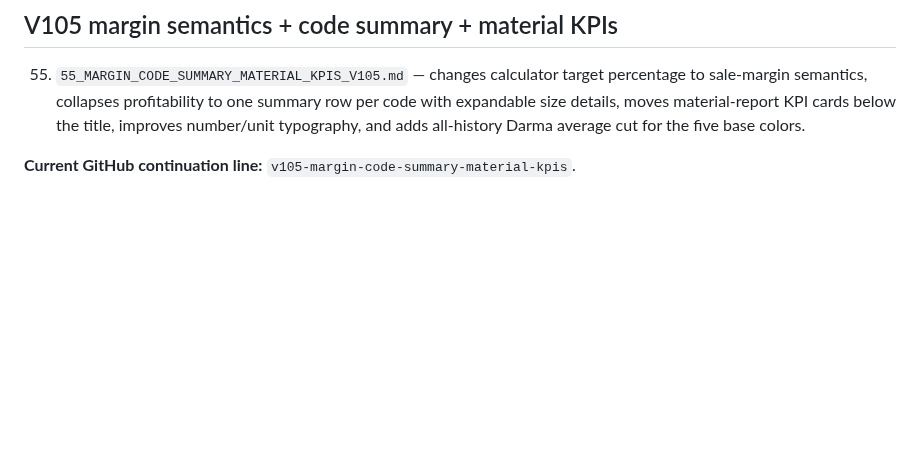
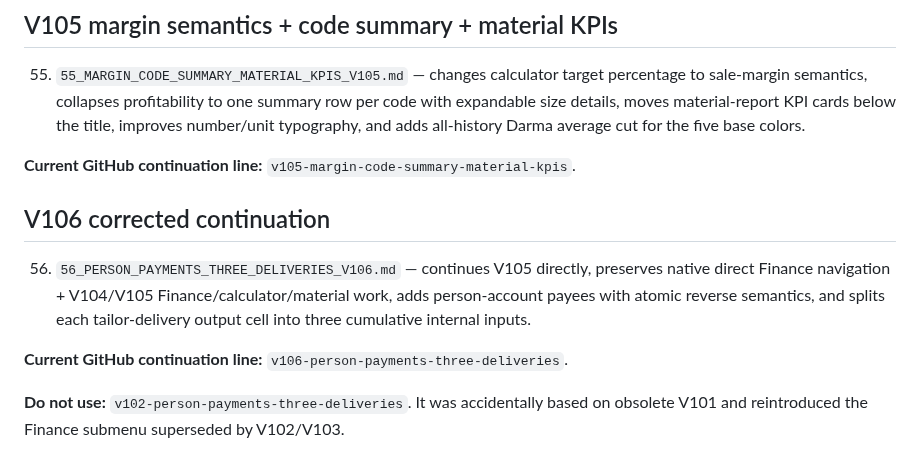
Before and after one commit to aliiitavazoeiii-afk/darma-general, a Markdown page: docs/PROJECT_CONTEXT/README.md, the part around the change. Drawn GitHub-style; blank space fills up the shorter version.

Commit message:
Add corrected V106 to project manifest

```diff
--- a/docs/PROJECT_CONTEXT/README.md
+++ b/docs/PROJECT_CONTEXT/README.md
@@ -124,3 +124,12 @@ V101's expandable Finance submenu is superseded by V102 and must not be reintrod
 55. `55_MARGIN_CODE_SUMMARY_MATERIAL_KPIS_V105.md` — changes calculator target percentage to sale-margin semantics, collapses profitability to one summary row per code with expandable size details, moves material-report KPI cards below the title, improves number/unit typography, and adds all-history Darma average cut for the five base colors.
 
 **Current GitHub continuation line:** `v105-margin-code-summary-material-kpis`.
+
+
+## V106 corrected continuation
+
+56. `56_PERSON_PAYMENTS_THREE_DELIVERIES_V106.md` — continues V105 directly, preserves native direct Finance navigation + V104/V105 Finance/calculator/material work, adds person-account payees with atomic reverse semantics, and splits each tailor-delivery output cell into three cumulative internal inputs.
+
+**Current GitHub continuation line:** `v106-person-payments-three-deliveries`.
+
+**Do not use:** `v102-person-payments-three-deliveries`. It was accidentally based on obsolete V101 and reintroduced the Finance submenu superseded by V102/V103.
```
